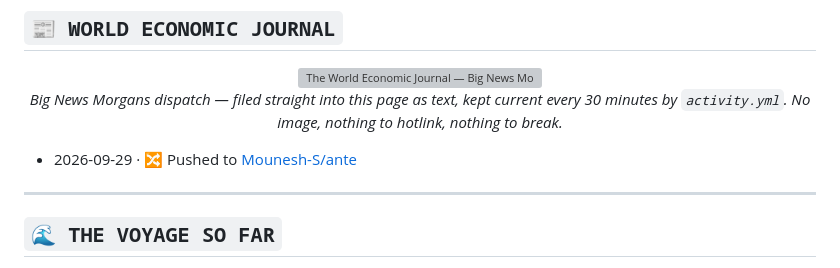
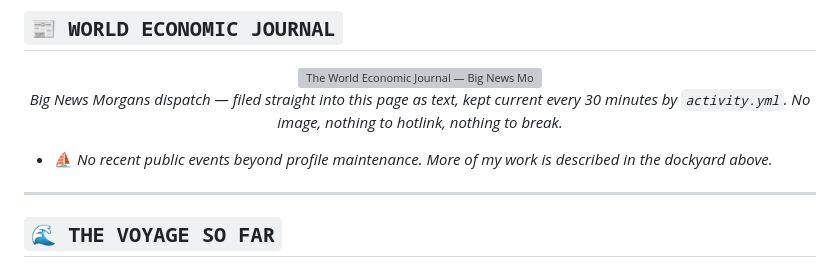
Before and after one commit to Mounesh-S/Mounesh-S, a Markdown page: README.md, the part around the change. Rendered like a GitHub page; grey boxes are pictures that could not be loaded.

Commit message:
chore: update recent activity

```diff
--- a/README.md
+++ b/README.md
@@ -177,7 +177,7 @@ Full-stack and AI engineer building production systems for a multi-tenant retail
 <p align="center"><i>Big News Morgans dispatch — filed straight into this page as text, kept current every 30 minutes by <code>activity.yml</code>. No image, nothing to hotlink, nothing to break.</i></p>
 
 <!--START_SECTION:activity-->
-- 2026-09-29 · 🔀 Pushed to [Mounesh-S/ante](https://github.com/Mounesh-S/ante)
+- ⛵ *No recent public events beyond profile maintenance. More of my work is described in the dockyard above.*
 <!--END_SECTION:activity-->
 
 ---
```
